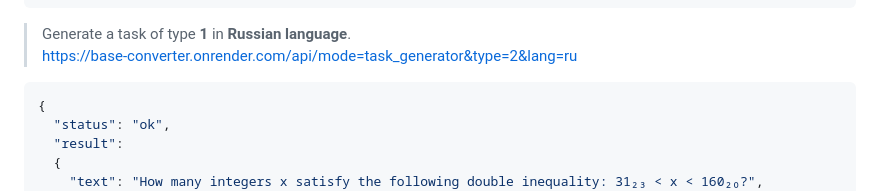
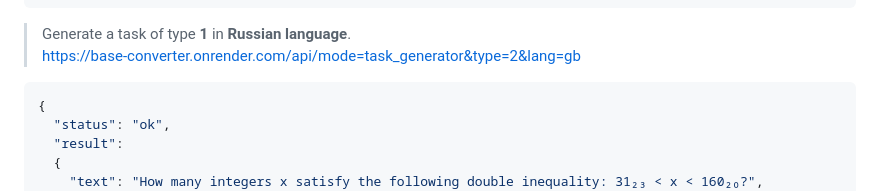
Before and after one commit to Nentozet/Base-Converter, a Markdown page: API Documentation en.md, the part around the change. Drawn GitHub-style.

````diff
--- a/API Documentation en.md
+++ b/API Documentation en.md
@@ -137,7 +137,7 @@ ___
 }
 ```
 > Generate a task of type **1** in **Russian language**.\
-> https://base-converter.onrender.com/api/mode=task_generator&type=2&lang=ru
+> https://base-converter.onrender.com/api/mode=task_generator&type=2&lang=gb
 ```json
 {
   "status": "ok",
````
